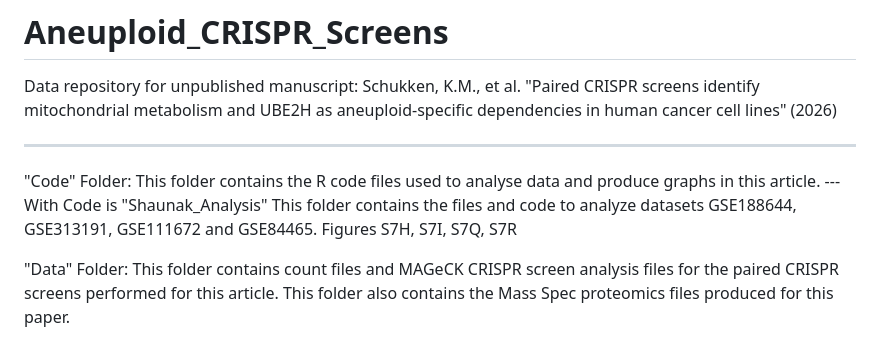
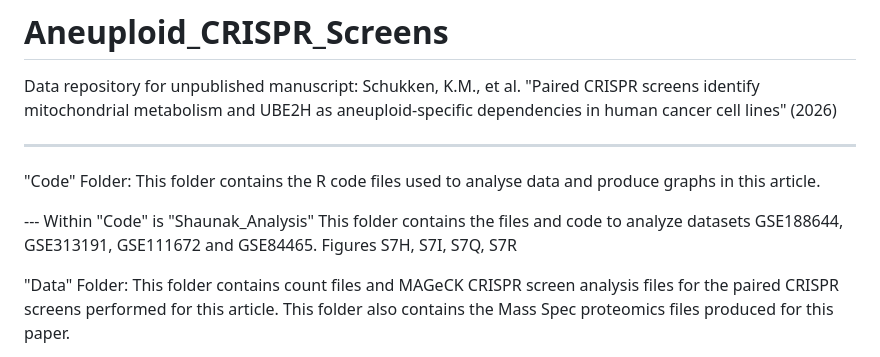
Before and after one commit to kschukken/Aneuploid_CRISPR_Screens, a Markdown page: README.md, the part around the change. Drawn GitHub-style.

```diff
--- a/README.md
+++ b/README.md
@@ -5,7 +5,8 @@ Data repository for unpublished manuscript: Schukken, K.M., et al. "Paired CRISP
 *****
 
 "Code" Folder: This folder contains the R code files used to analyse data and produce graphs in this article.
-            --- With Code is "Shaunak_Analysis" This folder contains the files and code to analyze datasets GSE188644, GSE313191, GSE111672 and GSE84465. Figures S7H, S7I, S7Q, S7R
+
+--- Within "Code" is "Shaunak_Analysis" This folder contains the files and code to analyze datasets GSE188644, GSE313191, GSE111672 and GSE84465. Figures S7H, S7I, S7Q, S7R
 
 "Data" Folder: This folder contains count files and MAGeCK CRISPR screen analysis files for the paired CRISPR screens performed for this article. This folder also contains the Mass Spec proteomics files produced for this paper.
 
```
